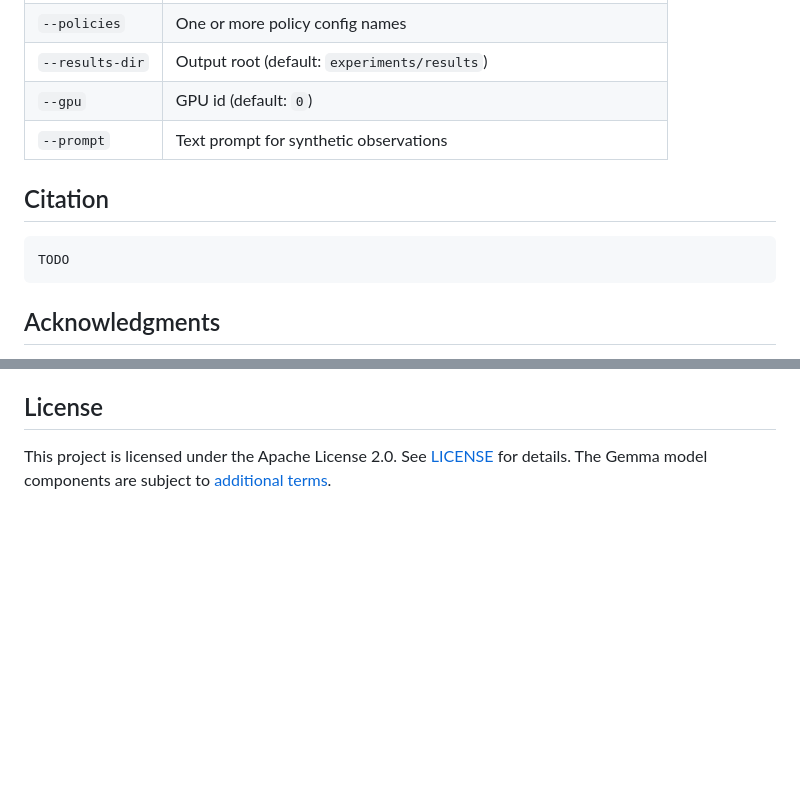
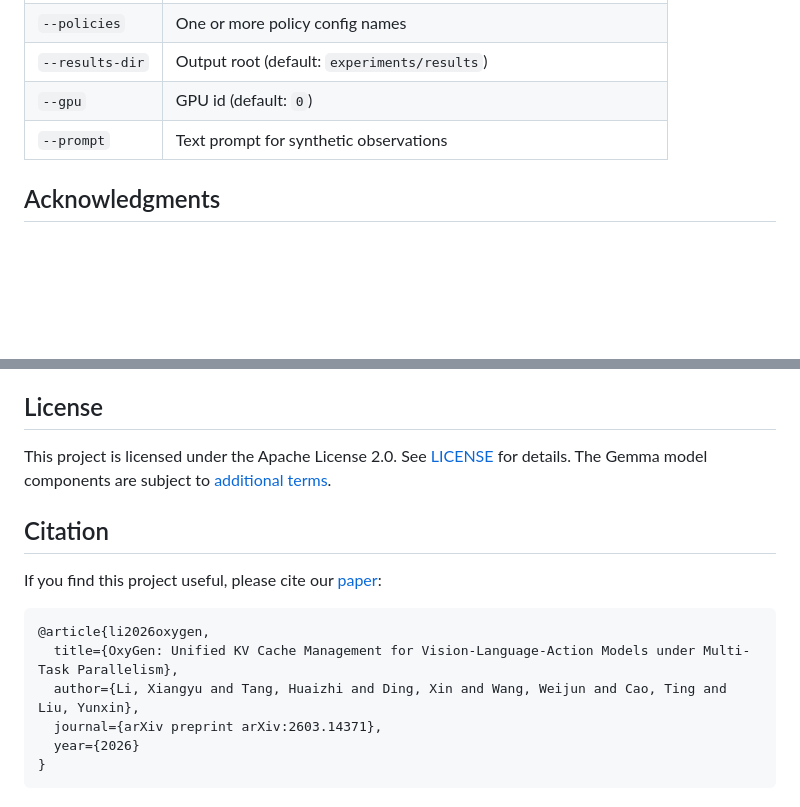
Before and after one commit to air-embodied-brain/OxyGen, a Markdown page: README.md, 2 parts joined by grey strips. Rendered like a GitHub page; blank space fills up the shorter version.

````diff
--- a/README.md
+++ b/README.md
@@ -111,12 +111,6 @@ Outputs:
 | `--gpu` | GPU id (default: `0`) |
 | `--prompt` | Text prompt for synthetic observations |
 
-## Citation
-
-```bibtex
-TODO
-```
-
 ## Acknowledgments
 
 This codebase is built on [openpi](https://github.com/Physical-Intelligence/openpi) by Physical Intelligence. We thank the openpi team for open-sourcing their code and models.
@@ -126,3 +120,16 @@ We use [openpi_subtask_generation](https://github.com/BrunoFANG1/openpi_subtask_
 ## License
 
 This project is licensed under the Apache License 2.0. See [LICENSE](LICENSE) for details. The Gemma model components are subject to [additional terms](LICENSE_GEMMA.txt).
+
+## Citation
+
+If you find this project useful, please cite our [paper](https://arxiv.org/abs/2603.14371):
+
+```bibtex
+@article{li2026oxygen,
+  title={OxyGen: Unified KV Cache Management for Vision-Language-Action Models under Multi-Task Parallelism},
+  author={Li, Xiangyu and Tang, Huaizhi and Ding, Xin and Wang, Weijun and Cao, Ting and Liu, Yunxin},
+  journal={arXiv preprint arXiv:2603.14371},
+  year={2026}
+}
+```
````
Also changed, not shown: other parts of README.md (+1 -1 lines).
